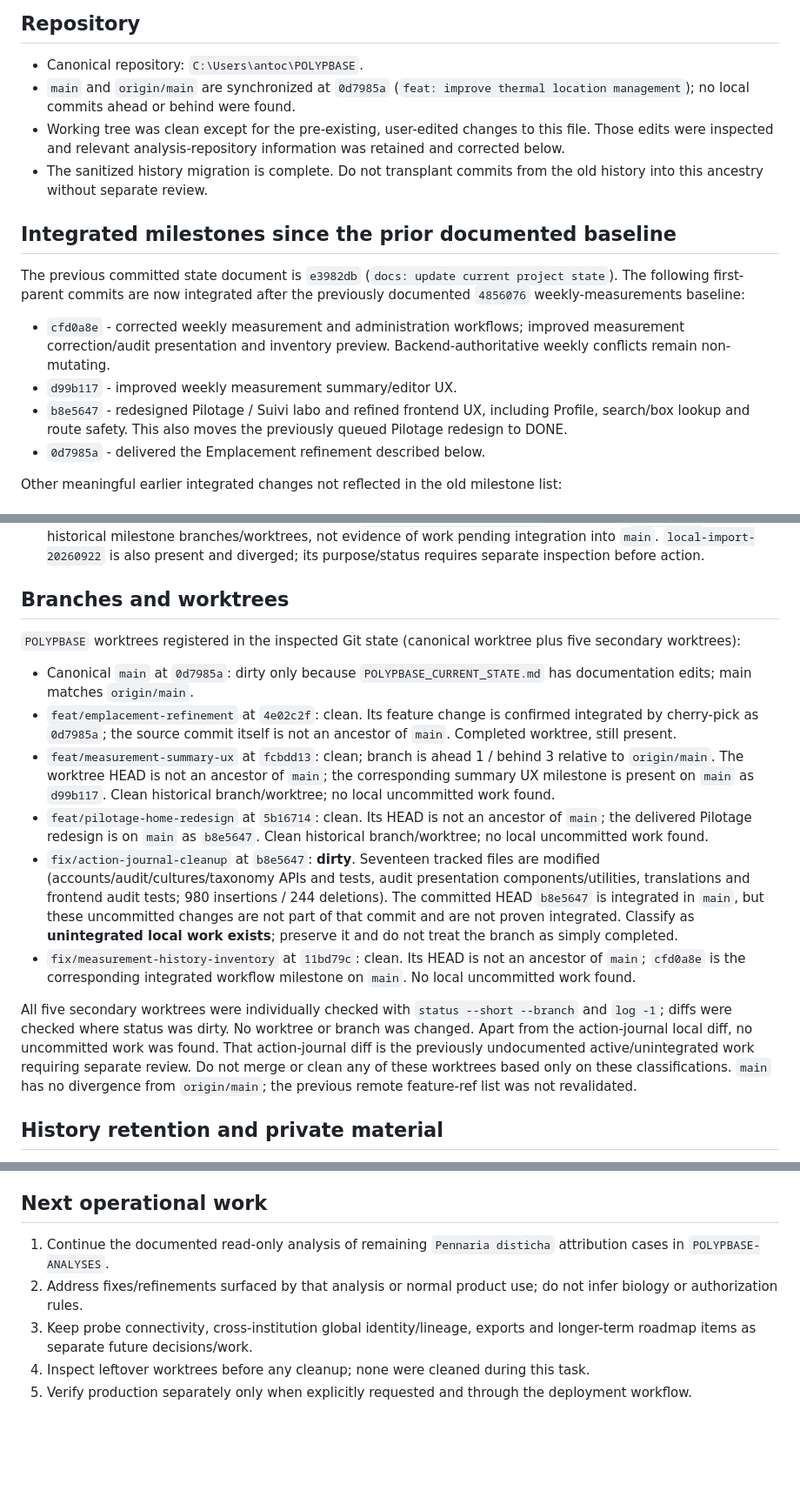
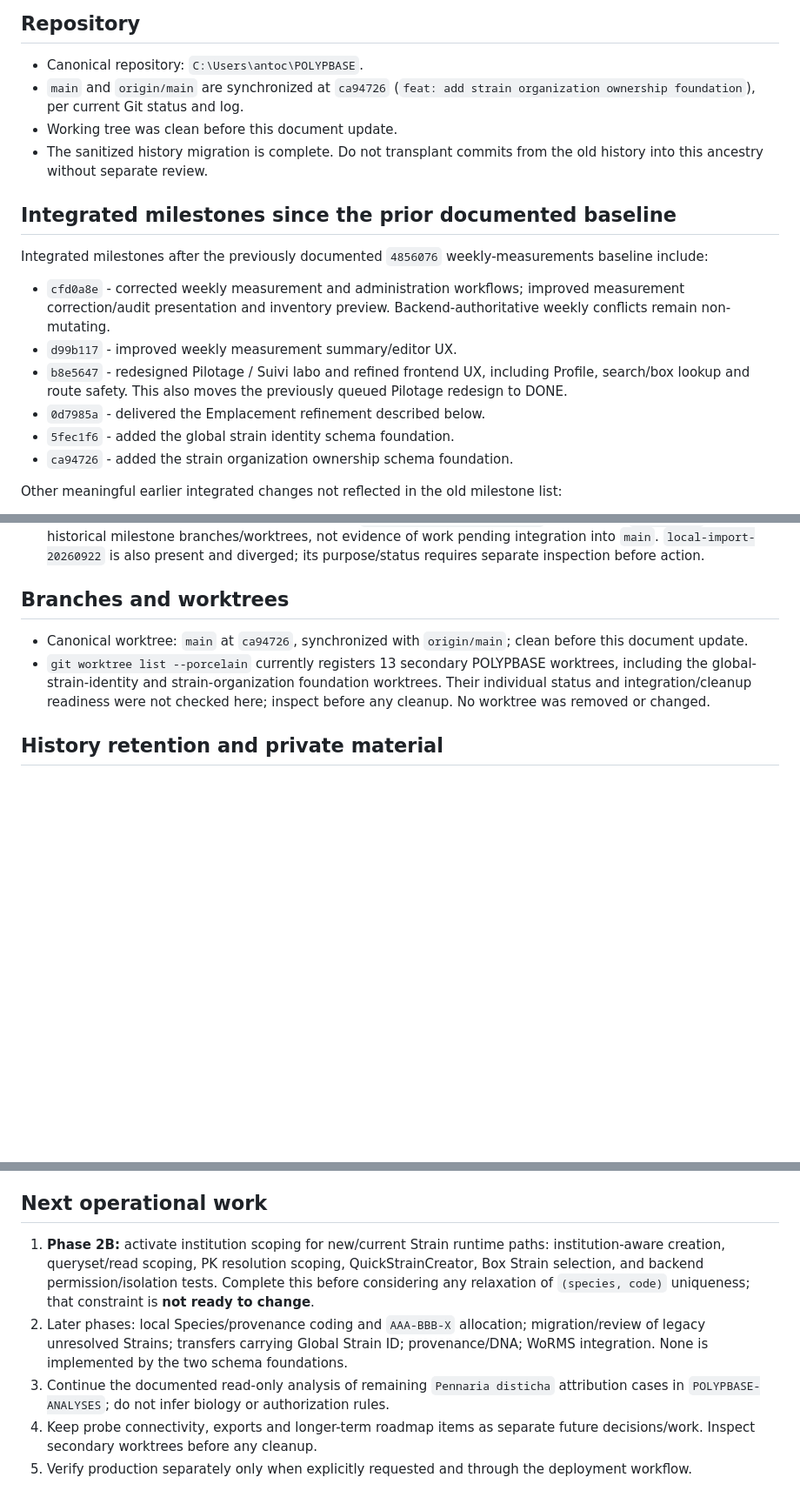
Before and after one commit to Anthony2210/POLYPBASE, a Markdown page: POLYPBASE_CURRENT_STATE.md, 3 parts joined by grey strips. Shown at 87% size. Rendered like a GitHub page; blank space fills up the shorter version.

Commit message:
docs: update current project state

```diff
--- a/POLYPBASE_CURRENT_STATE.md
+++ b/POLYPBASE_CURRENT_STATE.md
@@ -5,18 +5,20 @@ Last updated: 2026-09-24
 ## Repository
 
 - Canonical repository: `C:\Users\antoc\POLYPBASE`.
-- `main` and `origin/main` are synchronized at `0d7985a` (`feat: improve thermal location management`); no local commits ahead or behind were found.
-- Working tree was clean except for the pre-existing, user-edited changes to this file. Those edits were inspected and relevant analysis-repository information was retained and corrected below.
+- `main` and `origin/main` are synchronized at `ca94726` (`feat: add strain organization ownership foundation`), per current Git status and log.
+- Working tree was clean before this document update.
 - The sanitized history migration is complete. Do not transplant commits from the old history into this ancestry without separate review.
 
 ## Integrated milestones since the prior documented baseline
 
-The previous committed state document is `e3982db` (`docs: update current project state`). The following first-parent commits are now integrated after the previously documented `4856076` weekly-measurements baseline:
+Integrated milestones after the previously documented `4856076` weekly-measurements baseline include:
 
 - `cfd0a8e` - corrected weekly measurement and administration workflows; improved measurement correction/audit presentation and inventory preview. Backend-authoritative weekly conflicts remain non-mutating.
 - `d99b117` - improved weekly measurement summary/editor UX.
 - `b8e5647` - redesigned Pilotage / Suivi labo and refined frontend UX, including Profile, search/box lookup and route safety. This also moves the previously queued Pilotage redesign to DONE.
 - `0d7985a` - delivered the Emplacement refinement described below.
+- `5fec1f6` - added the global strain identity schema foundation.
+- `ca94726` - added the strain organization ownership schema foundation.
 
 Other meaningful earlier integrated changes not reflected in the old milestone list:
 
@@ -63,16 +71,8 @@ The established action history redesign/follow-up (`84c4730`, `045c608`) and wee
 
 ## Branches and worktrees
 
-`POLYPBASE` worktrees registered in the inspected Git state (canonical worktree plus five secondary worktrees):
-
-- Canonical `main` at `0d7985a`: dirty only because `POLYPBASE_CURRENT_STATE.md` has documentation edits; main matches `origin/main`.
-- `feat/emplacement-refinement` at `4e02c2f`: clean. Its feature change is confirmed integrated by cherry-pick as `0d7985a`; the source commit itself is not an ancestor of `main`. Completed worktree, still present.
-- `feat/measurement-summary-ux` at `fcbdd13`: clean; branch is ahead 1 / behind 3 relative to `origin/main`. The worktree HEAD is not an ancestor of `main`; the corresponding summary UX milestone is present on `main` as `d99b117`. Clean historical branch/worktree; no local uncommitted work found.
-- `feat/pilotage-home-redesign` at `5b16714`: clean. Its HEAD is not an ancestor of `main`; the delivered Pilotage redesign is on `main` as `b8e5647`. Clean historical branch/worktree; no local uncommitted work found.
-- `fix/action-journal-cleanup` at `b8e5647`: **dirty**. Seventeen tracked files are modified (accounts/audit/cultures/taxonomy APIs and tests, audit presentation components/utilities, translations and frontend audit tests; 980 insertions / 244 deletions). The committed HEAD `b8e5647` is integrated in `main`, but these uncommitted changes are not part of that commit and are not proven integrated. Classify as **unintegrated local work exists**; preserve it and do not treat the branch as simply completed.
-- `fix/measurement-history-inventory` at `11bd79c`: clean. Its HEAD is not an ancestor of `main`; `cfd0a8e` is the corresponding integrated workflow milestone on `main`. No local uncommitted work found.
-
-All five secondary worktrees were individually checked with `status --short --branch` and `log -1`; diffs were checked where status was dirty. No worktree or branch was changed. Apart from the action-journal local diff, no uncommitted work was found. That action-journal diff is the previously undocumented active/unintegrated work requiring separate review. Do not merge or clean any of these worktrees based only on these classifications. `main` has no divergence from `origin/main`; the previous remote feature-ref list was not revalidated.
+- Canonical worktree: `main` at `ca94726`, synchronized with `origin/main`; clean before this document update.
+- `git worktree list --porcelain` currently registers 13 secondary POLYPBASE worktrees, including the global-strain-identity and strain-organization foundation worktrees. Their individual status and integration/cleanup readiness were not checked here; inspect before any cleanup. No worktree was removed or changed.
 
 ## History retention and private material
 
@@ -88,8 +88,8 @@ All five secondary worktrees were individually checked with `status --short --br
 
 ## Next operational work
 
-1. Continue the documented read-only analysis of remaining `Pennaria disticha` attribution cases in `POLYPBASE-ANALYSES`.
-2. Address fixes/refinements surfaced by that analysis or normal product use; do not infer biology or authorization rules.
-3. Keep probe connectivity, cross-institution global identity/lineage, exports and longer-term roadmap items as separate future decisions/work.
-4. Inspect leftover worktrees before any cleanup; none were cleaned during this task.
+1. **Phase 2B:** activate institution scoping for new/current Strain runtime paths: institution-aware creation, queryset/read scoping, PK resolution scoping, QuickStrainCreator, Box Strain selection, and backend permission/isolation tests. Complete this before considering any relaxation of `(species, code)` uniqueness; that constraint is **not ready to change**.
+2. Later phases: local Species/provenance coding and `AAA-BBB-X` allocation; migration/review of legacy unresolved Strains; transfers carrying Global Strain ID; provenance/DNA; WoRMS integration. None is implemented by the two schema foundations.
+3. Continue the documented read-only analysis of remaining `Pennaria disticha` attribution cases in `POLYPBASE-ANALYSES`; do not infer biology or authorization rules.
+4. Keep probe connectivity, exports and longer-term roadmap items as separate future decisions/work. Inspect secondary worktrees before any cleanup.
 5. Verify production separately only when explicitly requested and through the deployment workflow.
```
Also changed, not shown: other parts of POLYPBASE_CURRENT_STATE.md (+8 -2 lines).
